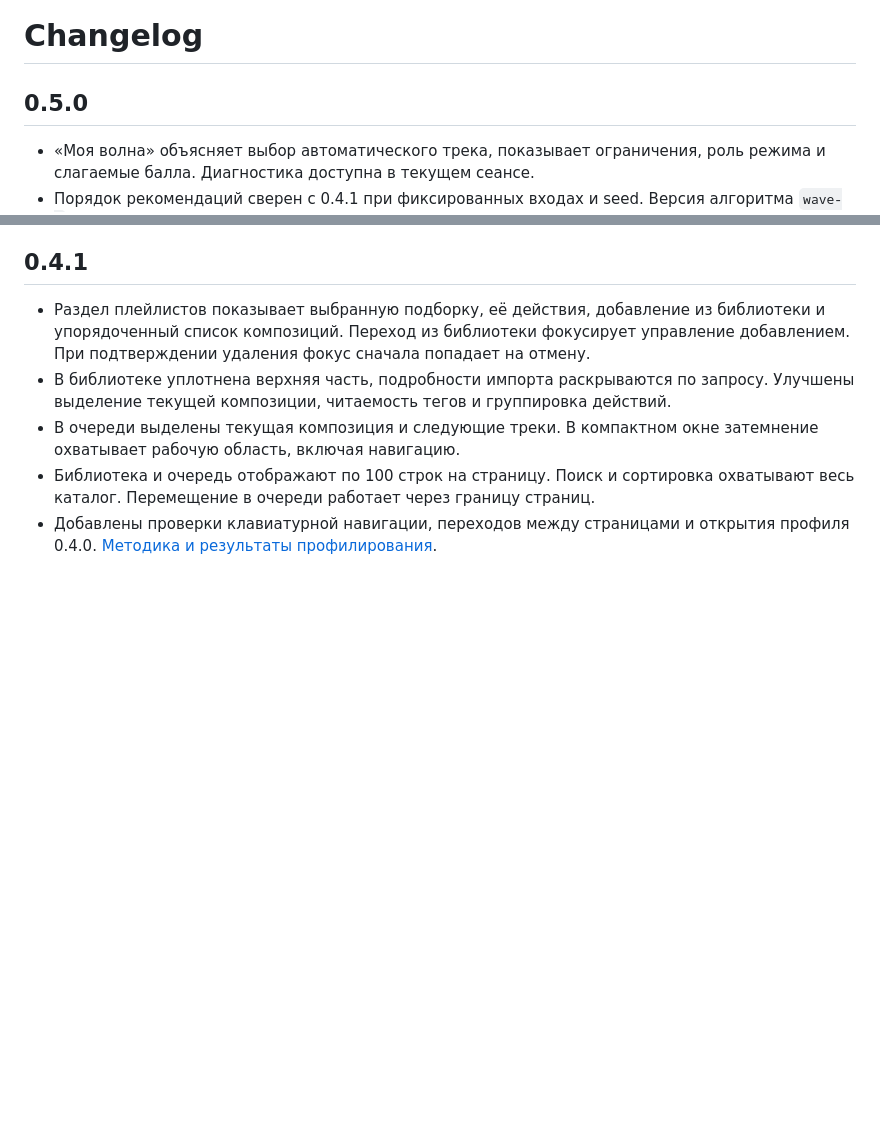
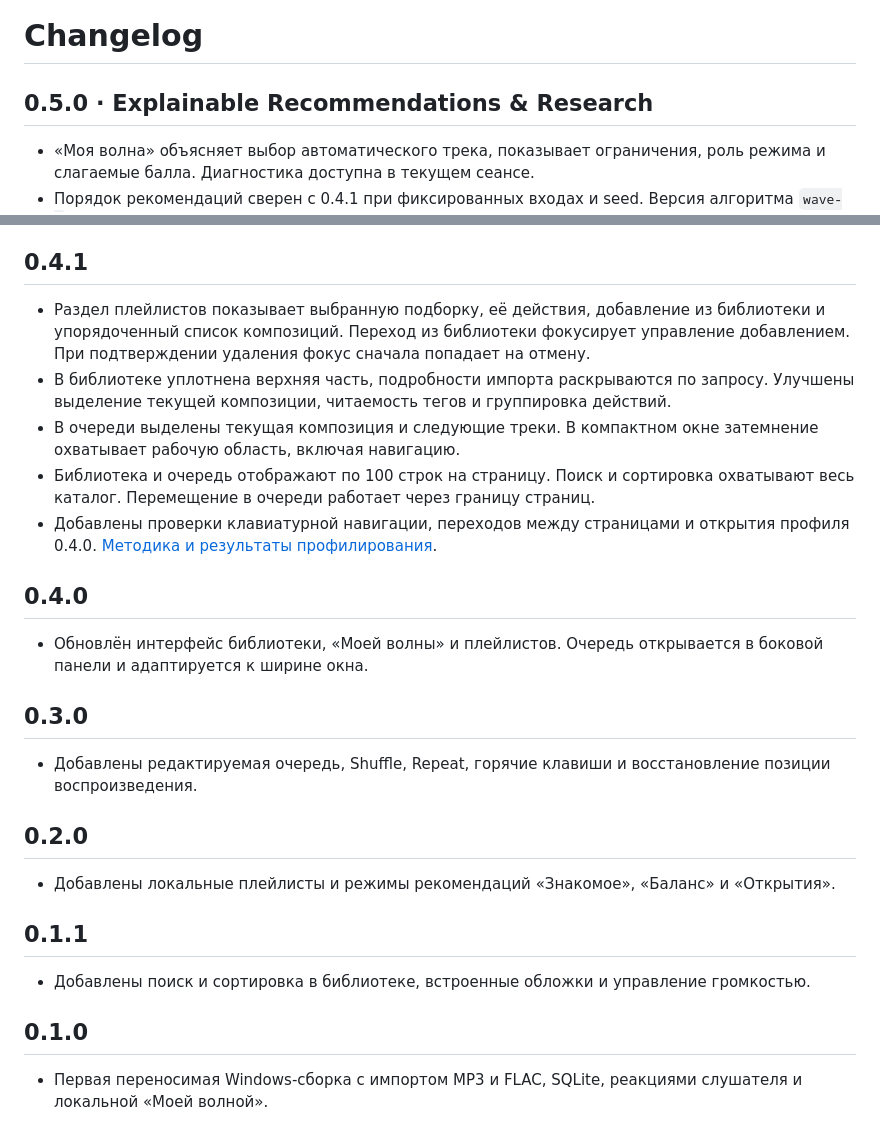
Before and after one commit to strr988/MusicPlayer, a Markdown page: CHANGELOG.md, 2 parts joined by grey strips. Drawn GitHub-style; blank space fills up the shorter version.

```diff
--- a/CHANGELOG.md
+++ b/CHANGELOG.md
@@ -1,6 +1,6 @@
 # Changelog
 
-## 0.5.0
+## 0.5.0 · Explainable Recommendations & Research
 
 - «Моя волна» объясняет выбор автоматического трека, показывает ограничения, роль режима и слагаемые балла. Диагностика доступна в текущем сеансе.
 - Порядок рекомендаций сверен с 0.4.1 при фиксированных входах и seed. Версия алгоритма `wave-1`.
@@ -14,3 +14,23 @@
 - В очереди выделены текущая композиция и следующие треки. В компактном окне затемнение охватывает рабочую область, включая навигацию.
 - Библиотека и очередь отображают по 100 строк на страницу. Поиск и сортировка охватывают весь каталог. Перемещение в очереди работает через границу страниц.
 - Добавлены проверки клавиатурной навигации, переходов между страницами и открытия профиля 0.4.0. [Методика и результаты профилирования](docs/PERFORMANCE_REPORT.md).
+
+## 0.4.0
+
+- Обновлён интерфейс библиотеки, «Моей волны» и плейлистов. Очередь открывается в боковой панели и адаптируется к ширине окна.
+
+## 0.3.0
+
+- Добавлены редактируемая очередь, Shuffle, Repeat, горячие клавиши и восстановление позиции воспроизведения.
+
+## 0.2.0
+
+- Добавлены локальные плейлисты и режимы рекомендаций «Знакомое», «Баланс» и «Открытия».
+
+## 0.1.1
+
+- Добавлены поиск и сортировка в библиотеке, встроенные обложки и управление громкостью.
+
+## 0.1.0
+
+- Первая переносимая Windows-сборка с импортом MP3 и FLAC, SQLite, реакциями слушателя и локальной «Моей волной».
```
Also changed, not shown: other parts of CHANGELOG.md (+1 -1 lines), CONTRIBUTING.md (added, +8 -0 lines), README.md (+60 -32 lines), SECURITY.md (added, +7 -0 lines), docs/RELEASE_NOTES_0.5.0.md (added, +18 -0 lines), docs/WINDOWS_RELEASE.md (+8 -0 lines), docs/screenshots/0.4.1-playlists.png (added), docs/screenshots/0.5.0-library.png (added), docs/screenshots/0.5.0-queue.png (added), docs/screenshots/0.5.0-wave-explanation.png (added), 2 other files.
